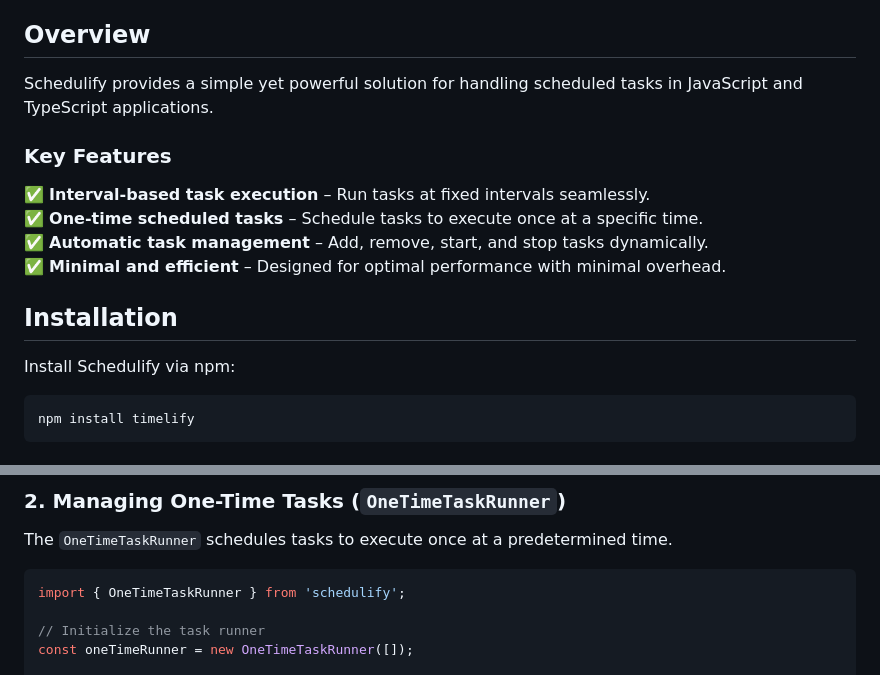
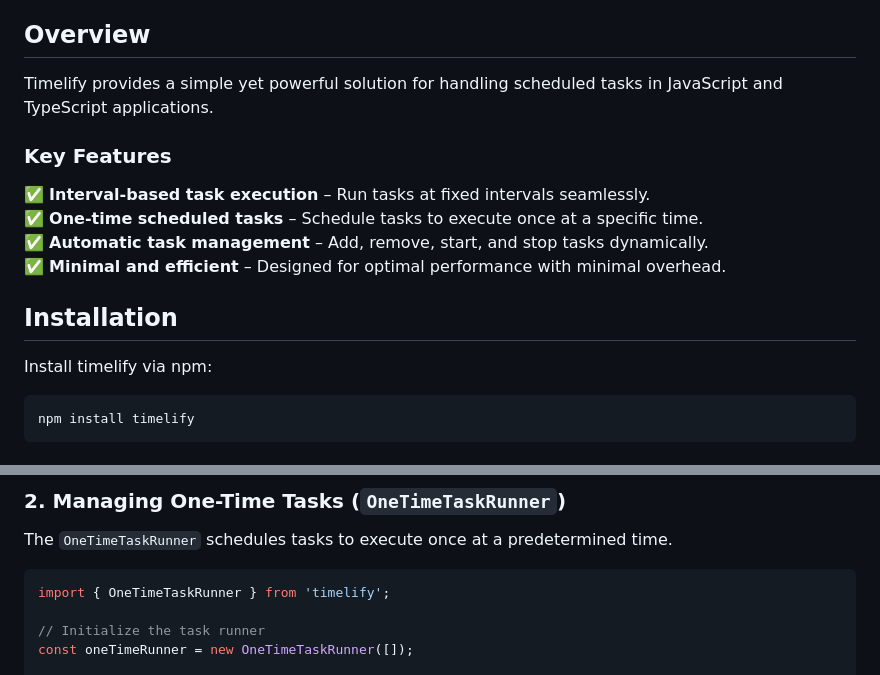
Before and after one commit to erfanezk/schedi, a Markdown page: README.md, 2 parts joined by grey strips. Rendered like a GitHub page.

Commit message:
docs: change package name

````diff
--- a/README.md
+++ b/README.md
@@ -5,7 +5,7 @@ Effortlessly manage **interval-based** and **one-time** tasks with precision and
 
 ## **Overview**
 
-Schedulify provides a simple yet powerful solution for handling scheduled tasks in JavaScript and TypeScript
+Timelify provides a simple yet powerful solution for handling scheduled tasks in JavaScript and TypeScript
 applications.
 
 ### **Key Features**
@@ -17,7 +17,7 @@ applications.
 
 ## **Installation**
 
-Install Schedulify via npm:
+Install timelify via npm:
 
 ```sh
 npm install timelify
@@ -86,7 +86,7 @@ stopTasks();
 The `OneTimeTaskRunner` schedules tasks to execute once at a predetermined time.
 
 ```typescript
-import { OneTimeTaskRunner } from 'schedulify';
+import { OneTimeTaskRunner } from 'timelify';
 
 // Initialize the task runner
 const oneTimeRunner = new OneTimeTaskRunner([]);
````
